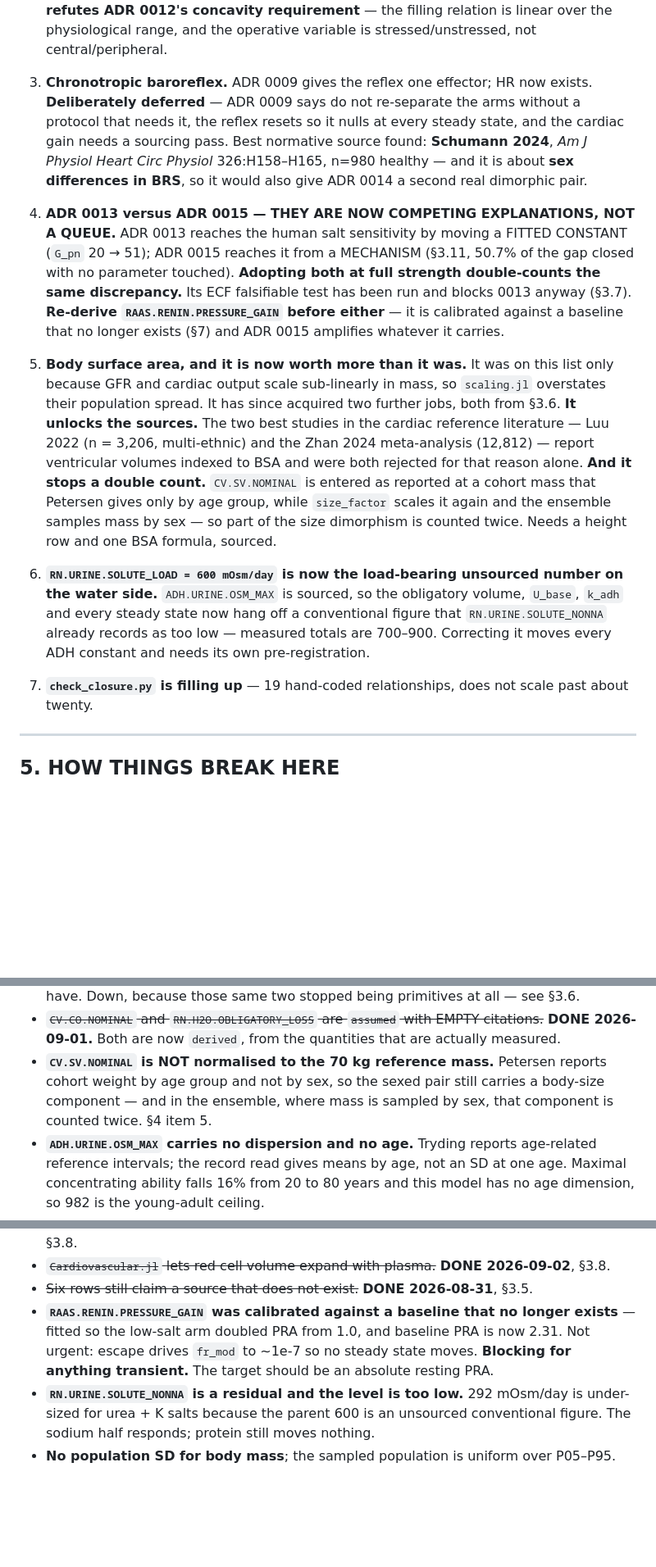
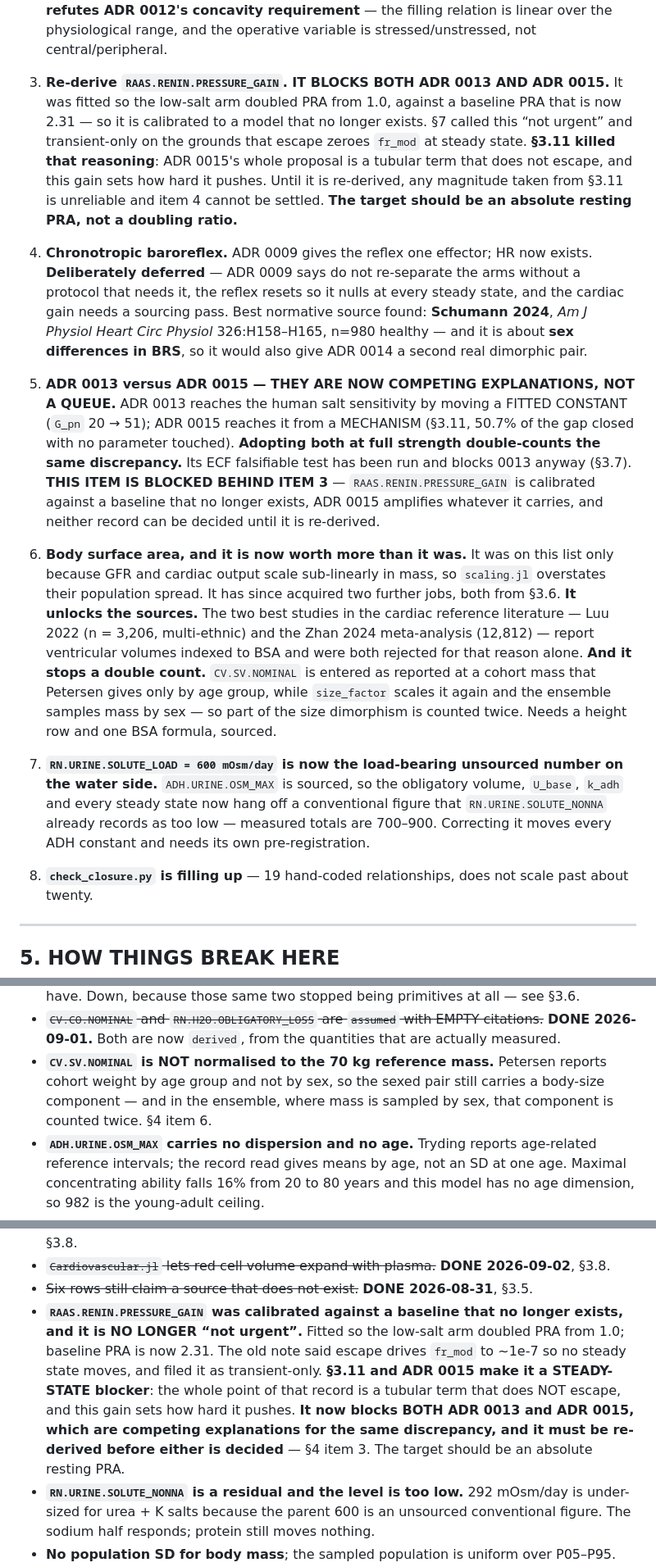
Before and after one commit to histoneguy/integrative-physiology-engine, a Markdown page: HANDOVER.md, 3 parts joined by grey strips. Shown at 82% size. Rendered like a GitHub page; blank space fills up the shorter version.

Commit message:
The RAAS gain stopped being "not urgent" and section 7 had not noticed
Section 7 said RAAS.RENIN.PRESSURE_GAIN was "Not urgent: escape drives fr_mod to ~1e-7 so
no steady state moves. Blocking for anything transient." THAT REASONING DIED IN SECTION
3.11 AND THE ENTRY HAD NOT CAUGHT UP. ADR 0015's entire proposal is a tubular term that
does NOT escape, so the argument for why the gain could not move a steady state no longer
holds, and this gain sets how hard that term pushes.

It is now a STEADY-STATE blocker on BOTH ADR 0013 and ADR 0015 - which are competing
explanations for the same discrepancy - and neither can be decided until it is re-derived.

PROMOTED TO SECTION 4 ITEM 3, above the chronotropic baroreflex, because it is a
prerequisite rather than a parallel task. Items 3 through 7 renumbered to 4 through 8, and
the "counted twice" cross-reference moved with them. Item 5, the ADR 0013 versus ADR 0015
decision, now says it is BLOCKED BEHIND ITEM 3 rather than merely citing section 7 in
passing.

The gain was fitted so the low-salt arm doubled PRA from 1.0, against a baseline PRA that
is now 2.31 - so it is calibrated to a model that no longer exists. The target should be
an absolute resting PRA, not a doubling ratio. That was already recorded and is unchanged;
what changed is that it is no longer optional.

No parameter value moves, no component changes, no ADR content changes. 428/428, five
gates exit 0.

Co-Authored-By: Claude Opus 5 <noreply@anthropic.com>

```diff
--- a/HANDOVER.md
+++ b/HANDOVER.md
@@ -751,21 +751,29 @@ population of an incomplete model is a wider set of wrong answers.**
    conflict. **`validation/venous_compliance_extract.py` already refutes ADR 0012's
    concavity requirement** — the filling relation is linear over the physiological range,
    and the operative variable is stressed/unstressed, not central/peripheral.
-3. **Chronotropic baroreflex.** ADR 0009 gives the reflex one effector; HR now exists.
+3. **Re-derive `RAAS.RENIN.PRESSURE_GAIN`. IT BLOCKS BOTH ADR 0013 AND ADR 0015.**
+   It was fitted so the low-salt arm doubled PRA from 1.0, against a baseline PRA that
+   is now 2.31 — so it is calibrated to a model that no longer exists. §7 called this
+   “not urgent” and transient-only on the grounds that escape zeroes `fr_mod` at steady
+   state. **§3.11 killed that reasoning**: ADR 0015's whole proposal is a tubular term
+   that does not escape, and this gain sets how hard it pushes. Until it is re-derived,
+   any magnitude taken from §3.11 is unreliable and item 4 cannot be settled.
+   **The target should be an absolute resting PRA, not a doubling ratio.**
+4. **Chronotropic baroreflex.** ADR 0009 gives the reflex one effector; HR now exists.
    **Deliberately deferred** — ADR 0009 says do not re-separate the arms without a
    protocol that needs it, the reflex resets so it nulls at every steady state, and the
    cardiac gain needs a sourcing pass. Best normative source found: **Schumann 2024**,
    *Am J Physiol Heart Circ Physiol* 326:H158–H165, n=980 healthy — and it is about **sex
    differences in BRS**, so it would also give ADR 0014 a second real dimorphic pair.
-4. **ADR 0013 versus ADR 0015 — THEY ARE NOW COMPETING EXPLANATIONS, NOT A QUEUE.**
+5. **ADR 0013 versus ADR 0015 — THEY ARE NOW COMPETING EXPLANATIONS, NOT A QUEUE.**
    ADR 0013 reaches the human salt sensitivity by moving a FITTED CONSTANT (`G_pn`
    20 → 51); ADR 0015 reaches it from a MECHANISM (§3.11, 50.7% of the gap closed
    with no parameter touched). **Adopting both at full strength double-counts the
    same discrepancy.** Its ECF falsifiable test has been run and blocks 0013 anyway
-   (§3.7). **Re-derive `RAAS.RENIN.PRESSURE_GAIN` before either** — it is calibrated
-   against a baseline that no longer exists (§7) and ADR 0015 amplifies whatever it
-   carries.
-5. **Body surface area, and it is now worth more than it was.** It was on this list only
+   (§3.7). **THIS ITEM IS BLOCKED BEHIND ITEM 3** — `RAAS.RENIN.PRESSURE_GAIN` is
+   calibrated against a baseline that no longer exists, ADR 0015 amplifies whatever it
+   carries, and neither record can be decided until it is re-derived.
+6. **Body surface area, and it is now worth more than it was.** It was on this list only
    because GFR and cardiac output scale sub-linearly in mass, so `scaling.jl` overstates
    their population spread. It has since acquired two further jobs, both from §3.6.
    **It unlocks the sources.** The two best studies in the cardiac reference literature —
@@ -775,12 +783,12 @@ population of an incomplete model is a wider set of wrong answers.**
    Petersen gives only by age group, while `size_factor` scales it again and the ensemble
    samples mass by sex — so part of the size dimorphism is counted twice. Needs a height
    row and one BSA formula, sourced.
-6. **`RN.URINE.SOLUTE_LOAD = 600 mOsm/day` is now the load-bearing unsourced number on
+7. **`RN.URINE.SOLUTE_LOAD = 600 mOsm/day` is now the load-bearing unsourced number on
    the water side.** `ADH.URINE.OSM_MAX` is sourced, so the obligatory volume, `U_base`,
    `k_adh` and every steady state now hang off a conventional figure that
    `RN.URINE.SOLUTE_NONNA` already records as too low — measured totals are 700–900.
    Correcting it moves every ADH constant and needs its own pre-registration.
-7. **`check_closure.py` is filling up** — 19 hand-coded relationships, does not scale past
+8. **`check_closure.py` is filling up** — 19 hand-coded relationships, does not scale past
    about twenty.
 
 ---
@@ -863,7 +871,7 @@ population of an incomplete model is a wider set of wrong answers.**
 - **`CV.SV.NOMINAL` is NOT normalised to the 70 kg reference mass.** Petersen reports
   cohort weight by age group and not by sex, so the sexed pair still carries a body-size
   component — and in the ensemble, where mass is sampled by sex, that component is
-  counted twice. §4 item 5.
+  counted twice. §4 item 6.
 - **`ADH.URINE.OSM_MAX` carries no dispersion and no age.** Tryding reports age-related
   reference intervals; the record read gives means by age, not an SD at one age. Maximal
   concentrating ability falls 16% from 20 to 80 years and this model has no age
@@ -889,10 +897,15 @@ population of an incomplete model is a wider set of wrong answers.**
   and matching the human pressure AND volume responses simultaneously** — §3.8.
 - ~~`Cardiovascular.jl` lets red cell volume expand with plasma.~~ **DONE 2026-09-02**, §3.8.
 - ~~Six rows still claim a source that does not exist.~~ **DONE 2026-08-31**, §3.5.
-- **`RAAS.RENIN.PRESSURE_GAIN` was calibrated against a baseline that no longer exists** —
-  fitted so the low-salt arm doubled PRA from 1.0, and baseline PRA is now 2.31. Not
-  urgent: escape drives `fr_mod` to ~1e-7 so no steady state moves. **Blocking for anything
-  transient.** The target should be an absolute resting PRA.
+- **`RAAS.RENIN.PRESSURE_GAIN` was calibrated against a baseline that no longer exists,
+  and it is NO LONGER “not urgent”.** Fitted so the low-salt arm doubled PRA from 1.0;
+  baseline PRA is now 2.31. The old note said escape drives `fr_mod` to ~1e-7 so no
+  steady state moves, and filed it as transient-only. **§3.11 and ADR 0015 make it a
+  STEADY-STATE blocker**: the whole point of that record is a tubular term that does
+  NOT escape, and this gain sets how hard it pushes. **It now blocks BOTH ADR 0013 and
+  ADR 0015, which are competing explanations for the same discrepancy, and it must be
+  re-derived before either is decided** — §4 item 3. The target should be an absolute
+  resting PRA.
 - **`RN.URINE.SOLUTE_NONNA` is a residual and the level is too low.** 292 mOsm/day is
   under-sized for urea + K salts because the parent 600 is an unsourced conventional
   figure. The sodium half responds; protein still moves nothing.
```
